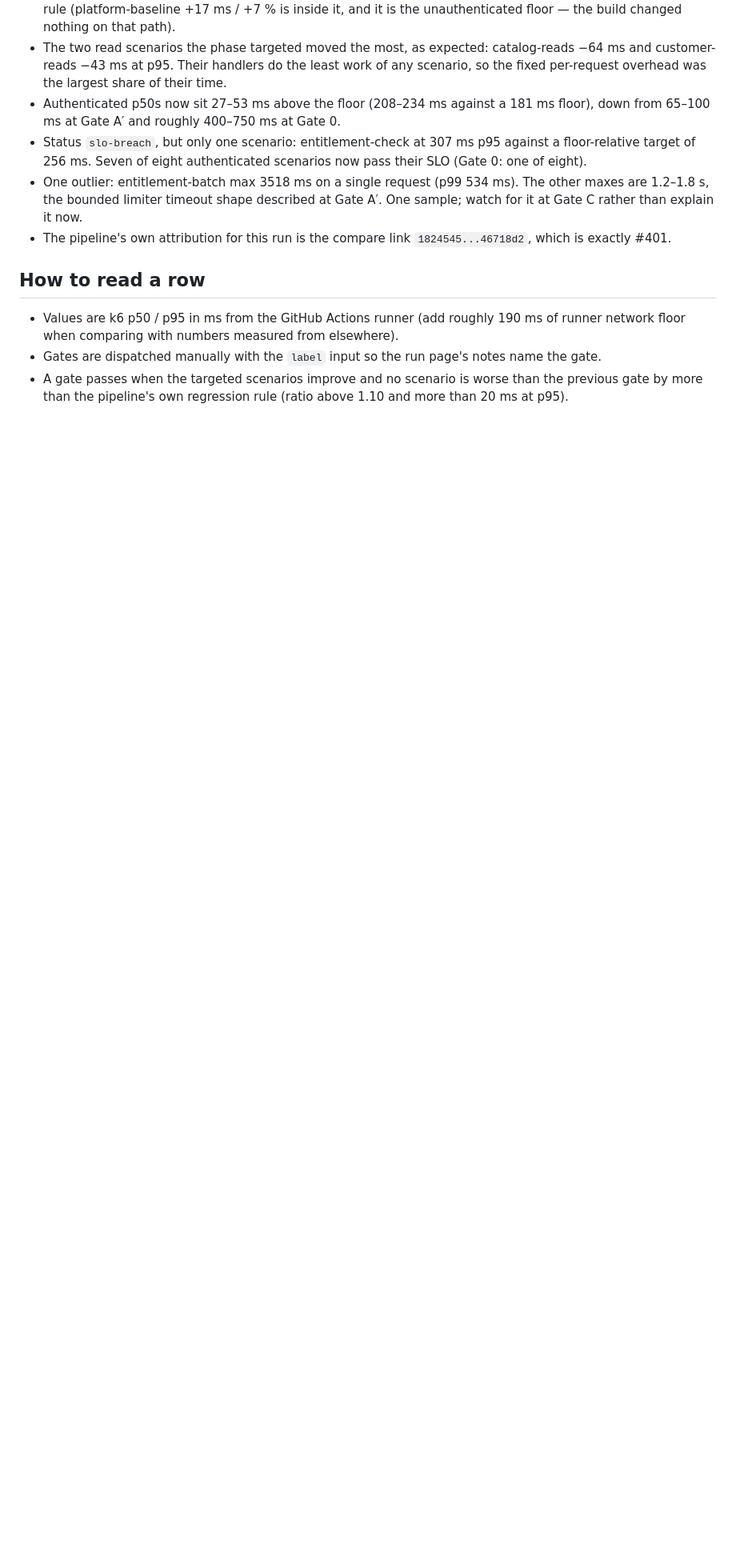
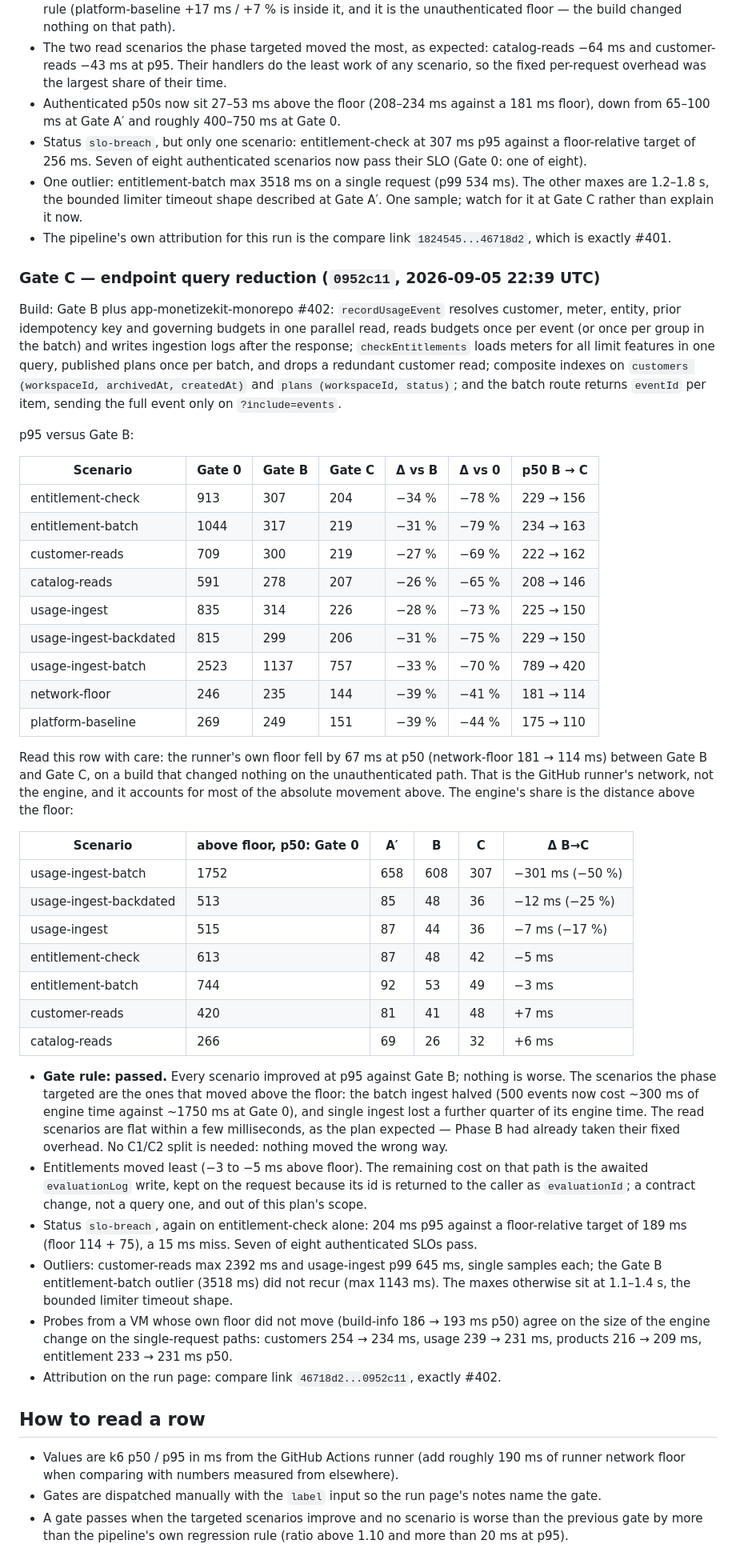
Before and after one commit to MonetizeKit/performance, a Markdown page: docs/ledger/2026-09-engine-improvements.md, the part around one of its changes. Shown at 80% size. Drawn GitHub-style; blank space fills up the shorter version.

Commit message:
ledger: Gate C row (0952c11) — query reduction; batch ingest halves above the floor, the runner's floor fell 67 ms on its own

```diff
--- a/docs/ledger/2026-09-engine-improvements.md
+++ b/docs/ledger/2026-09-engine-improvements.md
@@ -178,6 +179,71 @@ p95 versus Gate A′:
 - The pipeline's own attribution for this run is the compare link
   `1824545...46718d2`, which is exactly #401.
 
+### Gate C — endpoint query reduction (`0952c11`, 2026-09-05 22:39 UTC)
+
+Build: Gate B plus app-monetizekit-monorepo #402: `recordUsageEvent` resolves
+customer, meter, entity, prior idempotency key and governing budgets in one
+parallel read, reads budgets once per event (or once per group in the batch)
+and writes ingestion logs after the response; `checkEntitlements` loads meters
+for all limit features in one query, published plans once per batch, and drops
+a redundant customer read; composite indexes on `customers (workspaceId,
+archivedAt, createdAt)` and `plans (workspaceId, status)`; and the batch route
+returns `eventId` per item, sending the full event only on `?include=events`.
+
+p95 versus Gate B:
+
+| Scenario | Gate 0 | Gate B | Gate C | Δ vs B | Δ vs 0 | p50 B → C |
+| --- | --- | --- | --- | --- | --- | --- |
+| entitlement-check | 913 | 307 | 204 | −34 % | −78 % | 229 → 156 |
+| entitlement-batch | 1044 | 317 | 219 | −31 % | −79 % | 234 → 163 |
+| customer-reads | 709 | 300 | 219 | −27 % | −69 % | 222 → 162 |
+| catalog-reads | 591 | 278 | 207 | −26 % | −65 % | 208 → 146 |
+| usage-ingest | 835 | 314 | 226 | −28 % | −73 % | 225 → 150 |
+| usage-ingest-backdated | 815 | 299 | 206 | −31 % | −75 % | 229 → 150 |
+| usage-ingest-batch | 2523 | 1137 | 757 | −33 % | −70 % | 789 → 420 |
+| network-floor | 246 | 235 | 144 | −39 % | −41 % | 181 → 114 |
+| platform-baseline | 269 | 249 | 151 | −39 % | −44 % | 175 → 110 |
+
+Read this row with care: the runner's own floor fell by 67 ms at p50
+(network-floor 181 → 114 ms) between Gate B and Gate C, on a build that changed
+nothing on the unauthenticated path. That is the GitHub runner's network, not
+the engine, and it accounts for most of the absolute movement above. The
+engine's share is the distance above the floor:
+
+| Scenario | above floor, p50: Gate 0 | A′ | B | C | Δ B→C |
+| --- | --- | --- | --- | --- | --- |
+| usage-ingest-batch | 1752 | 658 | 608 | 307 | −301 ms (−50 %) |
+| usage-ingest-backdated | 513 | 85 | 48 | 36 | −12 ms (−25 %) |
+| usage-ingest | 515 | 87 | 44 | 36 | −7 ms (−17 %) |
+| entitlement-check | 613 | 87 | 48 | 42 | −5 ms |
+| entitlement-batch | 744 | 92 | 53 | 49 | −3 ms |
+| customer-reads | 420 | 81 | 41 | 48 | +7 ms |
+| catalog-reads | 266 | 69 | 26 | 32 | +6 ms |
+
+- **Gate rule: passed.** Every scenario improved at p95 against Gate B; nothing
+  is worse. The scenarios the phase targeted are the ones that moved above the
+  floor: the batch ingest halved (500 events now cost ~300 ms of engine time
+  against ~1750 ms at Gate 0), and single ingest lost a further quarter of its
+  engine time. The read scenarios are flat within a few milliseconds, as the
+  plan expected — Phase B had already taken their fixed overhead. No C1/C2
+  split is needed: nothing moved the wrong way.
+- Entitlements moved least (−3 to −5 ms above floor). The remaining cost on
+  that path is the awaited `evaluationLog` write, kept on the request because
+  its id is returned to the caller as `evaluationId`; a contract change, not a
+  query one, and out of this plan's scope.
+- Status `slo-breach`, again on entitlement-check alone: 204 ms p95 against a
+  floor-relative target of 189 ms (floor 114 + 75), a 15 ms miss. Seven of
+  eight authenticated SLOs pass.
+- Outliers: customer-reads max 2392 ms and usage-ingest p99 645 ms, single
+  samples each; the Gate B entitlement-batch outlier (3518 ms) did not recur
+  (max 1143 ms). The maxes otherwise sit at 1.1–1.4 s, the bounded limiter
+  timeout shape.
+- Probes from a VM whose own floor did not move (build-info 186 → 193 ms p50)
+  agree on the size of the engine change on the single-request paths:
+  customers 254 → 234 ms, usage 239 → 231 ms, products 216 → 209 ms,
+  entitlement 233 → 231 ms p50.
+- Attribution on the run page: compare link `46718d2...0952c11`, exactly #402.
+
 ## How to read a row
 
 - Values are k6 p50 / p95 in ms from the GitHub Actions runner (add roughly
```
Also changed, not shown: other parts of docs/ledger/2026-09-engine-improvements.md (+1 -0 lines).
